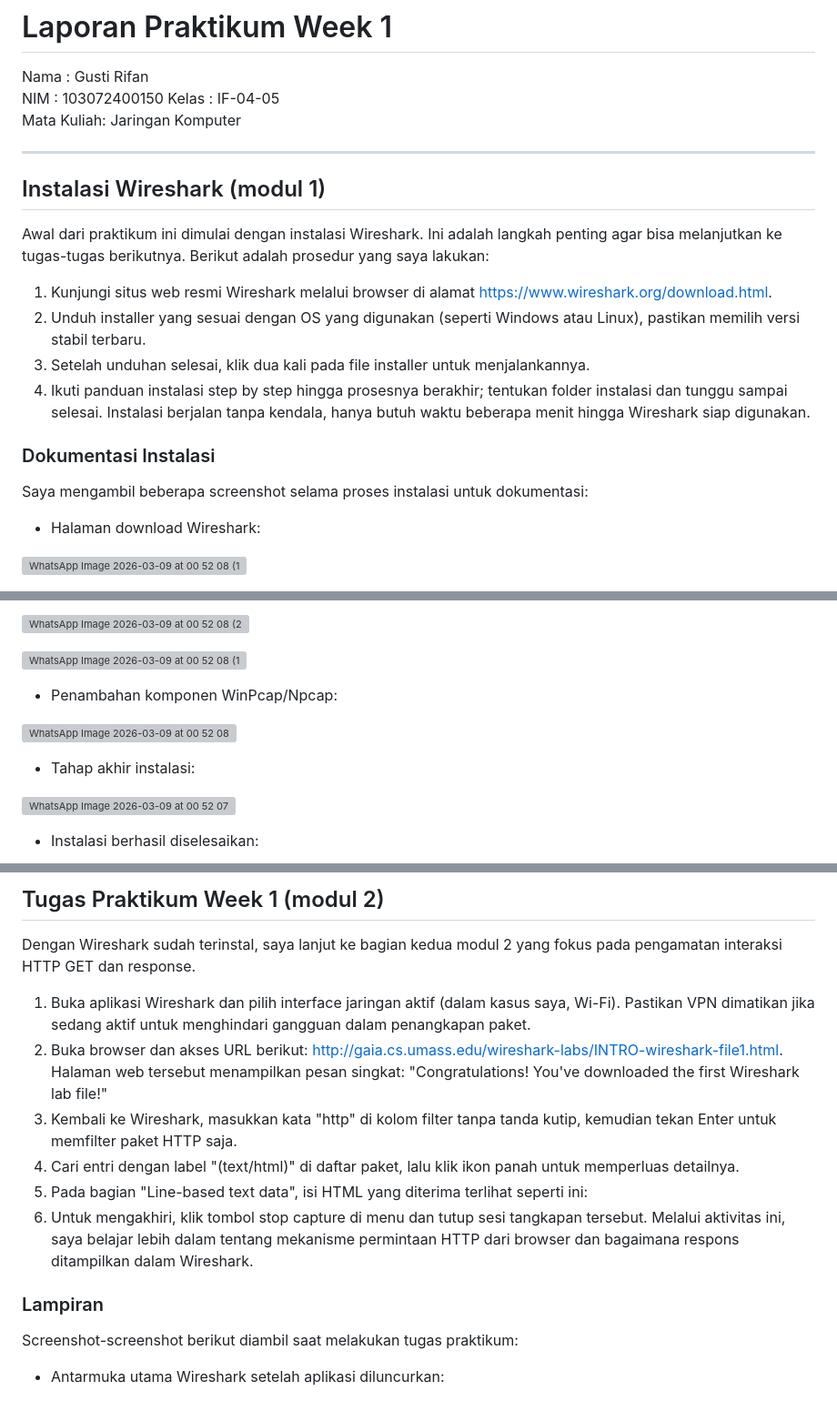
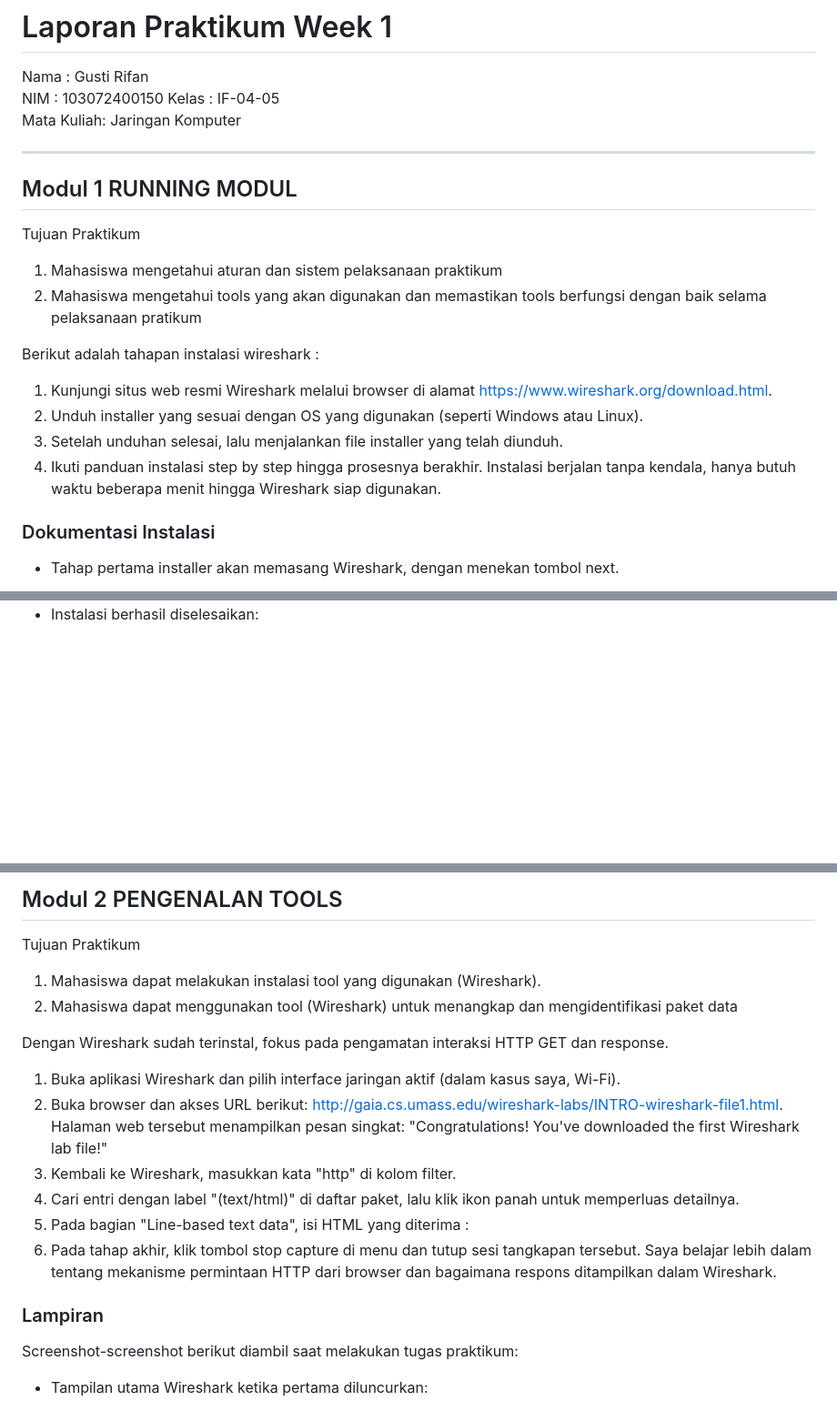
Before and after one commit to gusstirifn/Praktikum_JARKOM, a Markdown page: jarkomM1.md, 3 parts joined by grey strips. Shown at 91% size. GitHub-like rendering; blank space fills up the shorter version; grey boxes are pictures that could not be loaded.

Commit message:
Revise Wireshark installation and practical task details (modul 1 & 2))
Updated the installation procedure for Wireshark and added details about the practical tasks. Included screenshots for documentation and clarified steps for capturing HTTP traffic.

```diff
--- a/jarkomM1.md
+++ b/jarkomM1.md
@@ -4,16 +4,20 @@ NIM        : 103072400150
 Kelas      : IF-04-05
 Mata Kuliah: Jaringan Komputer
 __________________________________________
-## Instalasi Wireshark (modul 1)
-Awal dari praktikum ini dimulai dengan instalasi Wireshark. Ini adalah langkah penting agar bisa melanjutkan ke tugas-tugas berikutnya. Berikut adalah prosedur yang saya lakukan:
+
+## Modul 1 RUNNING MODUL
+Tujuan Praktikum
+1.	Mahasiswa mengetahui aturan dan sistem pelaksanaan praktikum
+2.	Mahasiswa mengetahui tools yang akan digunakan dan memastikan tools berfungsi dengan baik selama pelaksanaan pratikum
+
+
+Berikut adalah tahapan instalasi wireshark :
 1. Kunjungi situs web resmi Wireshark melalui browser di alamat https://www.wireshark.org/download.html.
-2. Unduh installer yang sesuai dengan OS yang digunakan (seperti Windows atau Linux), pastikan memilih versi stabil terbaru.
-3. Setelah unduhan selesai, klik dua kali pada file installer untuk menjalankannya.
-4. Ikuti panduan instalasi step by step hingga prosesnya berakhir; tentukan folder instalasi dan tunggu sampai selesai.
+2. Unduh installer yang sesuai dengan OS yang digunakan (seperti Windows atau Linux).
+3. Setelah unduhan selesai, lalu menjalankan file installer yang telah diunduh.
+4. Ikuti panduan instalasi step by step hingga prosesnya berakhir.
 Instalasi berjalan tanpa kendala, hanya butuh waktu beberapa menit hingga Wireshark siap digunakan.
 ### Dokumentasi Instalasi
-Saya mengambil beberapa screenshot selama proses instalasi untuk dokumentasi:
-- Halaman download Wireshark:
 
-![WhatsApp Image 2026-03-09 at 00 52 08 (10)](https://github.com/user-attachments/assets/877c132a-1817-487a-904a-b127833aa970)
+- Tahap pertama installer akan memasang Wireshark, dengan menekan tombol next.
 
@@ -39,15 +40,4 @@ Saya mengambil beberapa screenshot selama proses instalasi untuk dokumentasi:
 
-![WhatsApp Image 2026-03-09 at 00 52 08 (2)](https://github.com/user-attachments/assets/0aba776b-5af2-4a2f-951f-1240aa64cdfb)
-
-![WhatsApp Image 2026-03-09 at 00 52 08 (1)](https://github.com/user-attachments/assets/39ebd652-aa7c-4398-b416-29014c0b4bf6)
-
-- Penambahan komponen WinPcap/Npcap:
-
-![WhatsApp Image 2026-03-09 at 00 52 08](https://github.com/user-attachments/assets/cfd60a8d-93fe-4fec-b4b0-a88ae7b948f9)
-
-- Tahap akhir instalasi:
-
-![WhatsApp Image 2026-03-09 at 00 52 07](https://github.com/user-attachments/assets/1d08cf67-d762-4413-a4f3-3e0b8aa3c1ed)
 
 - Instalasi berhasil diselesaikan:
 
@@ -55,14 +45,19 @@ Saya mengambil beberapa screenshot selama proses instalasi untuk dokumentasi:
 
-## Tugas Praktikum Week 1 (modul 2)
-Dengan Wireshark sudah terinstal, saya lanjut ke bagian kedua modul 2 yang fokus pada pengamatan interaksi HTTP GET dan response.
-1. Buka aplikasi Wireshark dan pilih interface jaringan aktif (dalam kasus saya, Wi-Fi). Pastikan VPN dimatikan jika sedang aktif untuk menghindari gangguan dalam penangkapan paket.
+
+## Modul 2 PENGENALAN TOOLS
+Tujuan Praktikum
+1.	Mahasiswa dapat melakukan instalasi tool yang digunakan (Wireshark).
+2.	Mahasiswa dapat menggunakan tool (Wireshark) untuk menangkap dan mengidentifikasi paket data
+
+Dengan Wireshark sudah terinstal, fokus pada pengamatan interaksi HTTP GET dan response.
+1. Buka aplikasi Wireshark dan pilih interface jaringan aktif (dalam kasus saya, Wi-Fi).
 2. Buka browser dan akses URL berikut: http://gaia.cs.umass.edu/wireshark-labs/INTRO-wireshark-file1.html. Halaman web tersebut menampilkan pesan singkat: "Congratulations! You've downloaded the first Wireshark lab file!"
-3. Kembali ke Wireshark, masukkan kata "http" di kolom filter tanpa tanda kutip, kemudian tekan Enter untuk memfilter paket HTTP saja.
+3. Kembali ke Wireshark, masukkan kata "http" di kolom filter.
 4. Cari entri dengan label "(text/html)" di daftar paket, lalu klik ikon panah untuk memperluas detailnya.
-5. Pada bagian "Line-based text data", isi HTML yang diterima terlihat seperti ini:
-6. Untuk mengakhiri, klik tombol stop capture di menu dan tutup sesi tangkapan tersebut.
-Melalui aktivitas ini, saya belajar lebih dalam tentang mekanisme permintaan HTTP dari browser dan bagaimana respons ditampilkan dalam Wireshark.
+5. Pada bagian "Line-based text data", isi HTML yang diterima :
+6. Pada tahap akhir, klik tombol stop capture di menu dan tutup sesi tangkapan tersebut.
+Saya belajar lebih dalam tentang mekanisme permintaan HTTP dari browser dan bagaimana respons ditampilkan dalam Wireshark.
 ### Lampiran
 Screenshot-screenshot berikut diambil saat melakukan tugas praktikum:
-- Antarmuka utama Wireshark setelah aplikasi diluncurkan:
+- Tampilan utama Wireshark ketika pertama diluncurkan:
 
```
Also changed, not shown: other parts of jarkomM1.md (+12 -15 lines).
